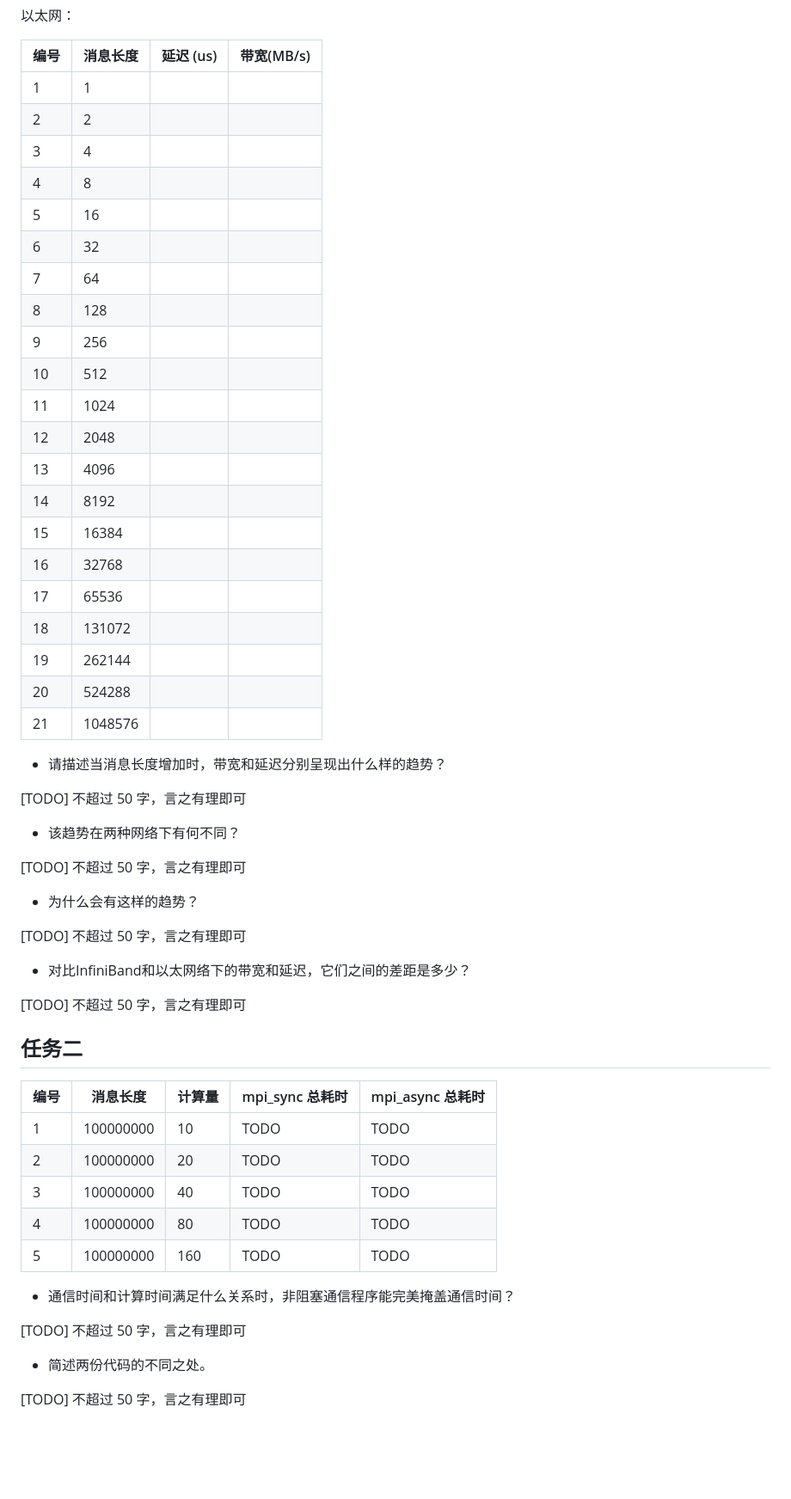
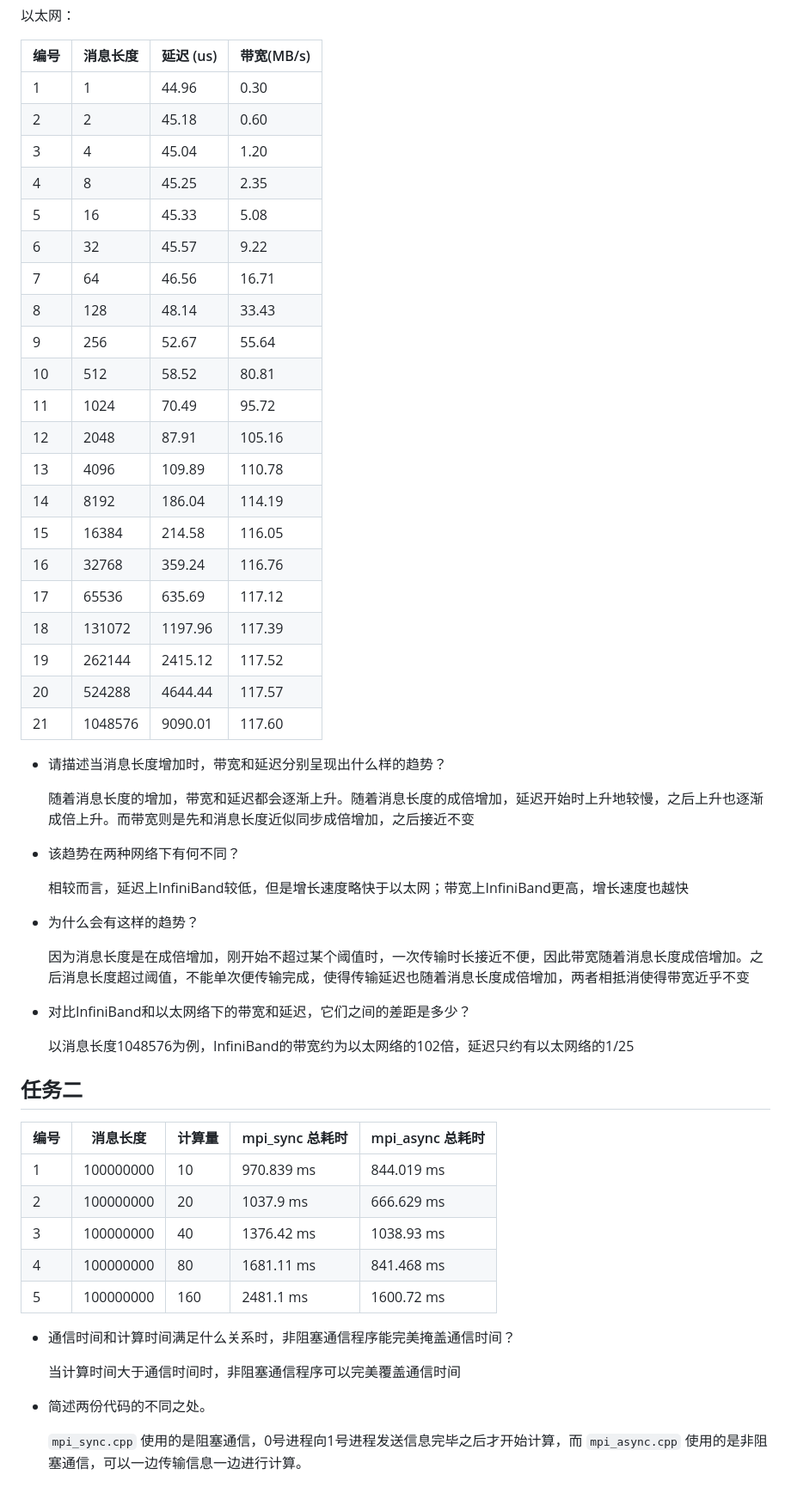
Before and after one commit to PhoenixGS/hpc-hw, a Markdown page: exp1/report.md, the part around one of its changes. Shown at 86% size. Rendered like a GitHub page; blank space fills up the shorter version.

Commit message:
update exp1 report

```diff
--- a/exp1/report.md
+++ b/exp1/report.md
@@ -38,59 +38,59 @@ InfiniBand:
 
 | 编号 | 消息长度 | 延迟 (us) | 带宽(MB/s) |
 | ---- | -------- | ------ | ------ |
-| 1    | 1        |        |        |
-| 2    | 2        |        |        |
-| 3    | 4        |        |        |
-| 4    | 8        |        |        |
-| 5    | 16       |        |        |
-| 6    | 32       |        |        |
-| 7    | 64       |        |        |
-| 8    | 128      |        |        |
-| 9    | 256      |        |        |
-| 10   | 512      |        |        |
-| 11   | 1024     |        |        |
-| 12   | 2048     |        |        |
-| 13   | 4096     |        |        |
-| 14   | 8192     |        |        |
-| 15   | 16384    |        |        |
-| 16   | 32768    |        |        |
-| 17   | 65536    |        |        |
-| 18   | 131072   |        |        |
-| 19   | 262144   |        |        |
-| 20   | 524288   |        |        |
-| 21   | 1048576  |        |        |
+| 1    | 1        |  44.96     |   0.30     |
+| 2    | 2        |   45.18     |   0.60     |
+| 3    | 4        |   45.04     |  1.20      |
+| 4    | 8        |   45.25     |   2.35     |
+| 5    | 16       |   45.33     |   5.08     |
+| 6    | 32       |   45.57     |  9.22     |
+| 7    | 64       |   46.56     |   16.71     |
+| 8    | 128      |   48.14     |   33.43     |
+| 9    | 256      |   52.67     |   55.64     |
+| 10   | 512      |   58.52     |   80.81     |
+| 11   | 1024     |   70.49     |   95.72     |
+| 12   | 2048     |   87.91     |   105.16     |
+| 13   | 4096     |   109.89     |   110.78     |
+| 14   | 8192     |   186.04     |   114.19     |
+| 15   | 16384    |   214.58     |   116.05     |
+| 16   | 32768    |   359.24     |   116.76     |
+| 17   | 65536    |   635.69    |    117.12    |
+| 18   | 131072   |   1197.96     |  117.39      |
+| 19   | 262144   |   2415.12     |  117.52      |
+| 20   | 524288   |   4644.44     |  117.57      |
+| 21   | 1048576  |   9090.01    |  117.60      |
 
 
 - 请描述当消息长度增加时，带宽和延迟分别呈现出什么样的趋势？
 
-[TODO] 不超过 50 字，言之有理即可
+    随着消息长度的增加，带宽和延迟都会逐渐上升。随着消息长度的成倍增加，延迟开始时上升地较慢，之后上升也逐渐成倍上升。而带宽则是先和消息长度近似同步成倍增加，之后接近不变
 
 - 该趋势在两种网络下有何不同？
 
-[TODO] 不超过 50 字，言之有理即可
+    相较而言，延迟上InfiniBand较低，但是增长速度略快于以太网；带宽上InfiniBand更高，增长速度也越快
 
 - 为什么会有这样的趋势？
 
-[TODO] 不超过 50 字，言之有理即可
+    因为消息长度是在成倍增加，刚开始不超过某个阈值时，一次传输时长接近不便，因此带宽随着消息长度成倍增加。之后消息长度超过阈值，不能单次便传输完成，使得传输延迟也随着消息长度成倍增加，两者相抵消使得带宽近乎不变
 
 - 对比InfiniBand和以太网络下的带宽和延迟，它们之间的差距是多少？
 
-[TODO] 不超过 50 字，言之有理即可
+    以消息长度1048576为例，InfiniBand的带宽约为以太网络的102倍，延迟只约有以太网络的1/25
 
 ## 任务二
 
 | 编号 | 消息长度  | 计算量 | mpi_sync 总耗时 | mpi_async  总耗时 |
 | ---- | --------- | ------ | --------------- | ----------------- |
-| 1    | 100000000 | 10     | TODO            | TODO              |
-| 2    | 100000000 | 20     | TODO            | TODO              |
-| 3    | 100000000 | 40     | TODO            | TODO              |
-| 4    | 100000000 | 80     | TODO            | TODO              |
-| 5    | 100000000 | 160    | TODO            | TODO              |
+| 1    | 100000000 | 10     | 970.839 ms            | 844.019 ms              |
+| 2    | 100000000 | 20     | 1037.9 ms            | 666.629 ms              |
+| 3    | 100000000 | 40     | 1376.42 ms            | 1038.93 ms              |
+| 4    | 100000000 | 80     | 1681.11 ms            | 841.468 ms              |
+| 5    | 100000000 | 160    | 2481.1 ms            | 1600.72 ms              |
 
 - 通信时间和计算时间满足什么关系时，非阻塞通信程序能完美掩盖通信时间？
 
-[TODO] 不超过 50 字，言之有理即可
+    当计算时间大于通信时间时，非阻塞通信程序可以完美覆盖通信时间
 
 - 简述两份代码的不同之处。
 
-[TODO] 不超过 50 字，言之有理即可
+    `mpi_sync.cpp` 使用的是阻塞通信，0号进程向1号进程发送信息完毕之后才开始计算，而 `mpi_async.cpp` 使用的是非阻塞通信，可以一边传输信息一边进行计算。
```
Also changed, not shown: other parts of exp1/report.md (+24 -24 lines).
